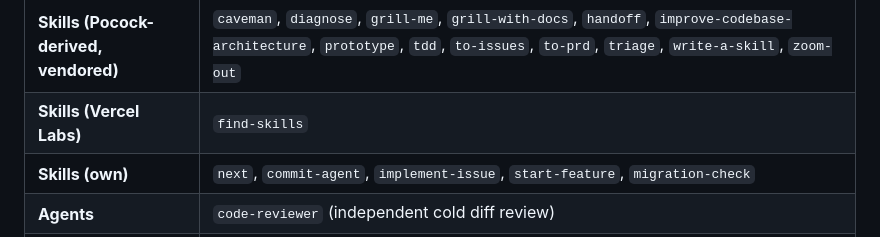
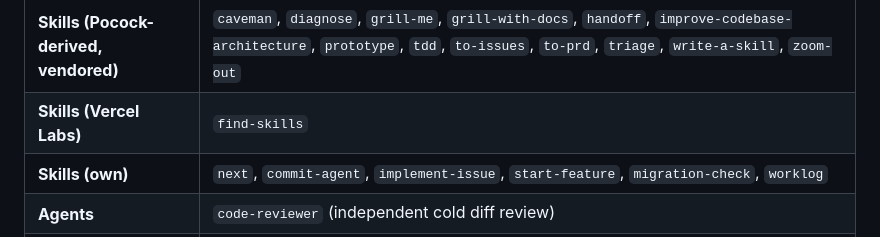
Before and after one commit to petrpus/claude-code-harness, a Markdown page: README.md, the part around the change. GitHub-like rendering.

```diff
--- a/README.md
+++ b/README.md
@@ -8,7 +8,7 @@ Universal code-dev harness for [Claude Code](https://docs.claude.com/claude-code
 |---|---|
 | **Skills (Pocock-derived, vendored)** | `caveman`, `diagnose`, `grill-me`, `grill-with-docs`, `handoff`, `improve-codebase-architecture`, `prototype`, `tdd`, `to-issues`, `to-prd`, `triage`, `write-a-skill`, `zoom-out` |
 | **Skills (Vercel Labs)** | `find-skills` |
-| **Skills (own)** | `next`, `commit-agent`, `implement-issue`, `start-feature`, `migration-check` |
+| **Skills (own)** | `next`, `commit-agent`, `implement-issue`, `start-feature`, `migration-check`, `worklog` |
 | **Agents** | `code-reviewer` (independent cold diff review) |
 | **Hooks** | `inject-git-context` (UserPromptSubmit), `on-stop` (Stop), `pre-bash` (push-from-main / force-push / rm -rf guards), `pre-commit-gate` (verify freshness warn), `pre-edit` (`.env` + lockfile blocks) |
 
```
Also changed, not shown: skills/worklog/SKILL.md (added, +117 -0 lines).
